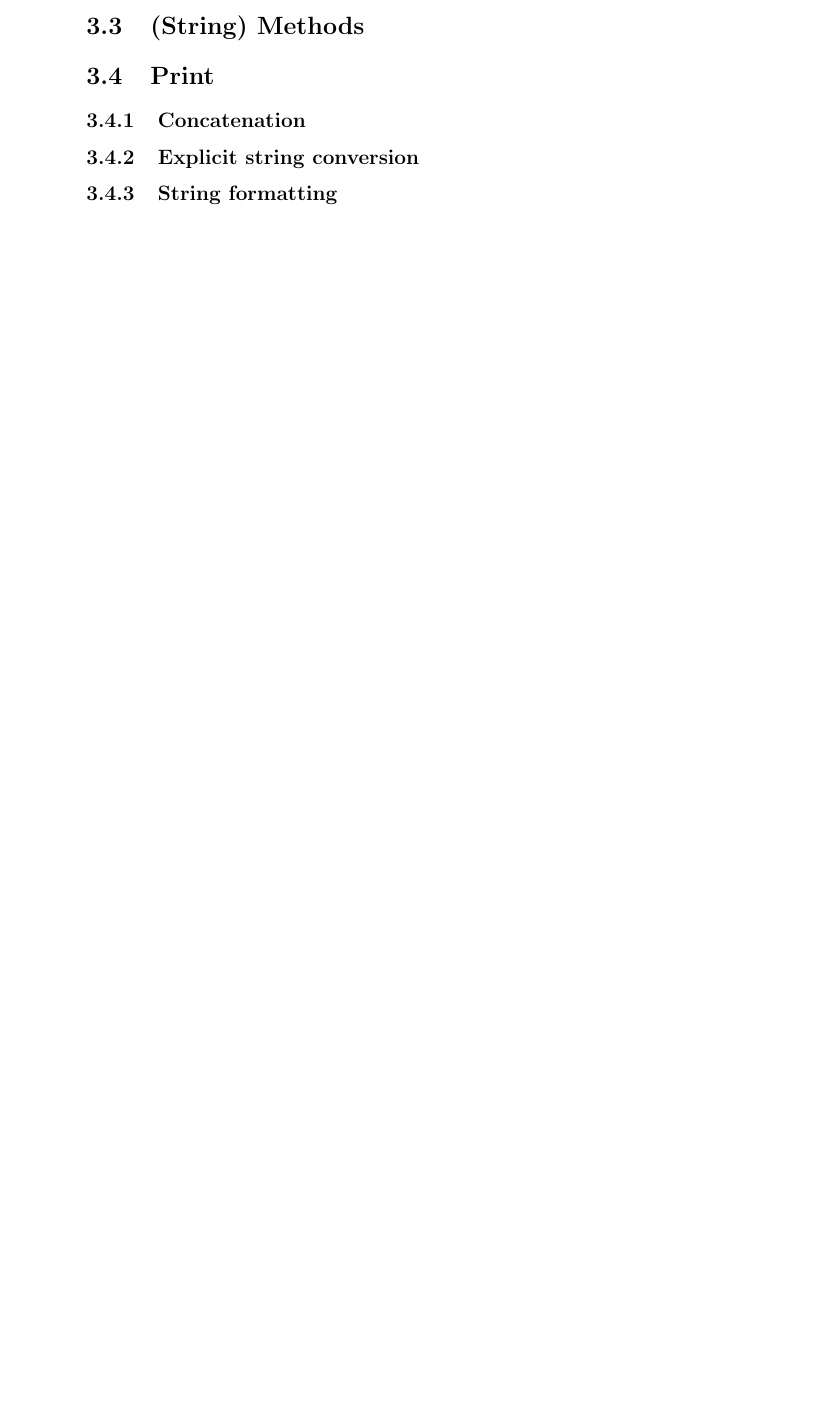
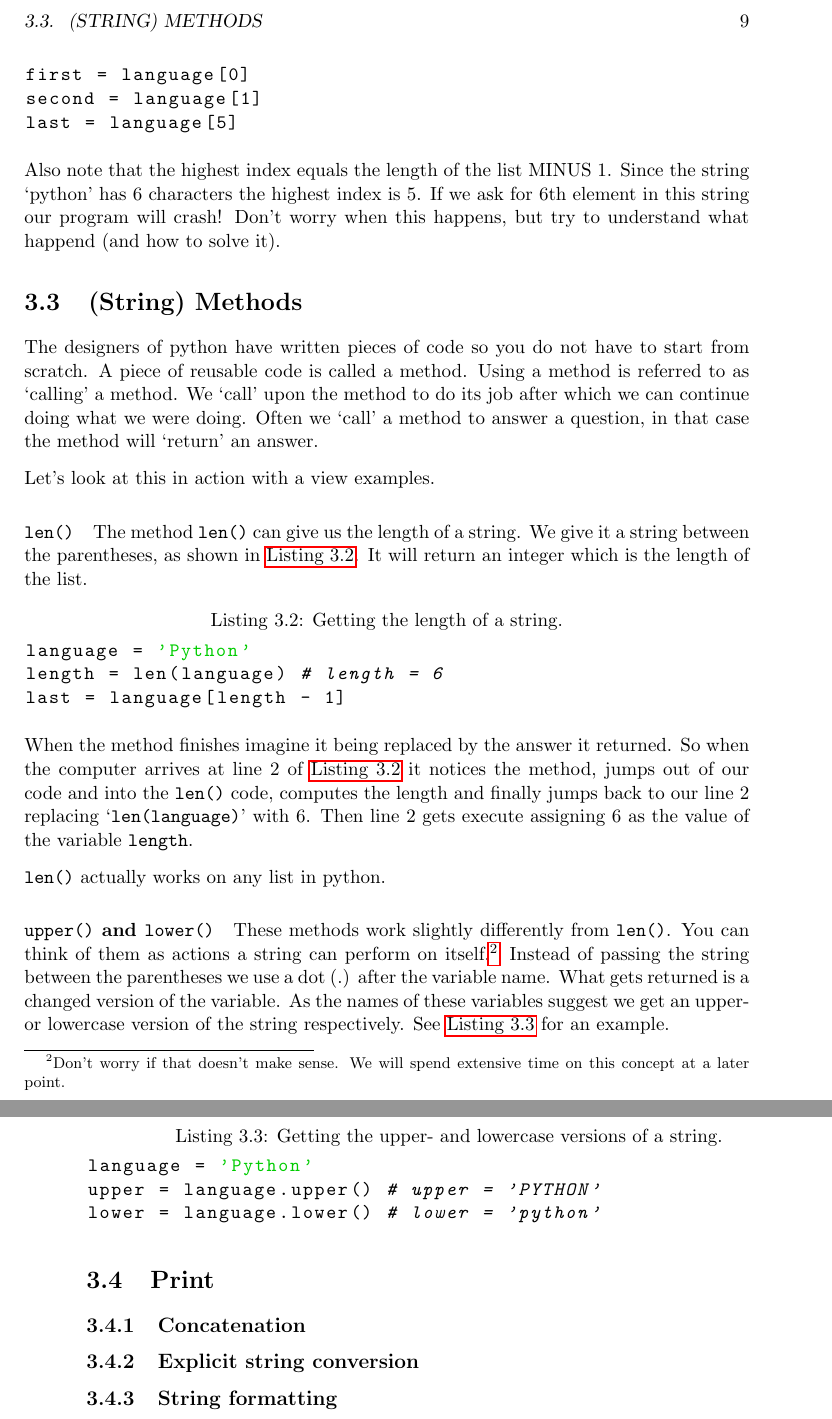
Before and after one commit to LCfP/python_basic_track, a LaTeX book (python_basic_track.tex, which reads codecademy/strings_and_console_output/chapter.tex): part of page 14 of 21 before the commit and two parts of pages 15 and 16 of 23 after it, the two joined at a grey line, cut at the place of the change, the shorter picture padded with empty space. Compiled offline with pdfLaTeX.

Commit message:
-- Added string methods -- moved str() to explicit string conversion -- Updated TL;DR

```diff
--- a/codecademy/strings_and_console_output/chapter.tex
+++ b/codecademy/strings_and_console_output/chapter.tex
@@ -54,13 +74,65 @@
+	\begin{lstlisting}[caption={Getting characters from a string.}, label={lst:stringindex}]
+language = 'Python'
+first = language[0]
+second = language[1]
+last = language[5]
+	\end{lstlisting}
+
+	Also note that the highest index equals the length of the list MINUS 1.
+	Since the string `python' has 6 characters the highest index is 5.
+	If we ask for 6th element in this string our program will crash!
+	Don't worry when this happens, but try to understand what happend (and how to solve it).
 
 	\section{(String) Methods}
 
-	%len() lower() upper() str()
+	The designers of python have written pieces of code so you do not have to start from scratch.
+	A piece of reusable code is called a method.
+	Using a method is referred to as `calling' a method.
+	We `call' upon the method to do its job after which we can continue doing what we were doing.
+	Often we `call' a method to answer a question, in that case the method will `return' an answer.
+
+	Let's look at this in action with a view examples.
+
+	\paragraph{\lstinline|len()|}
+
+	The method \lstinline|len()| can give us the length of a string.
+	We give it a string between the parentheses, as shown in \autoref{lst:len}.
+	It will return an integer which is the length of the list.
+
+	\begin{lstlisting}[caption={Getting the length of a string.}, label={lst:len}]
+language = 'Python'
+length = len(language) # length = 6
+last = language[length - 1]
+	\end{lstlisting}
+
+	When the method finishes imagine it being replaced by the answer it returned.
+	So when the computer arrives at line 2 of \autoref{lst:len} it notices the method, jumps out of our code and into the \lstinline|len()| code, computes the length and finally jumps back to our line 2 replacing `\lstinline|len(language)|' with 6.
+	Then line 2 gets execute assigning 6 as the value of the variable \lstinline|length|.
+
+	\lstinline|len()| actually works on any list in python.
+
+	\paragraph{\lstinline|upper()| and \lstinline|lower()|}
+
+	These methods work slightly differently from \lstinline|len()|.
+	You can think of them as actions a string can perform on itself.\footnote{Don't worry if that doesn't make sense. We will spend extensive time on this concept at a later point.}
+	Instead of passing the string between the parentheses we use a dot (.) after the variable name.
+	What gets returned is a changed version of the variable.
+	As the names of these variables suggest we get an upper- or lowercase version of the string respectively.
+	See \autoref{lst:upperlower} for an example.
+
+	\begin{lstlisting}[caption={Getting the upper- and lowercase versions of a string.}, label={lst:upperlower}]
+language = 'Python'
+upper = language.upper() # upper = 'PYTHON'
+lower = language.lower() # lower = 'python'
+	\end{lstlisting}
 
 	\section{Print}
 
 		\subsection{Concatenation}
 
 		\subsection{Explicit string conversion}
+
+		% str()
 
 		\subsection{String formatting}
 
```
Also changed, not shown: python_basic_track.pdf, codecademy/strings_and_console_output/chapter.tex (26 more changed lines).
